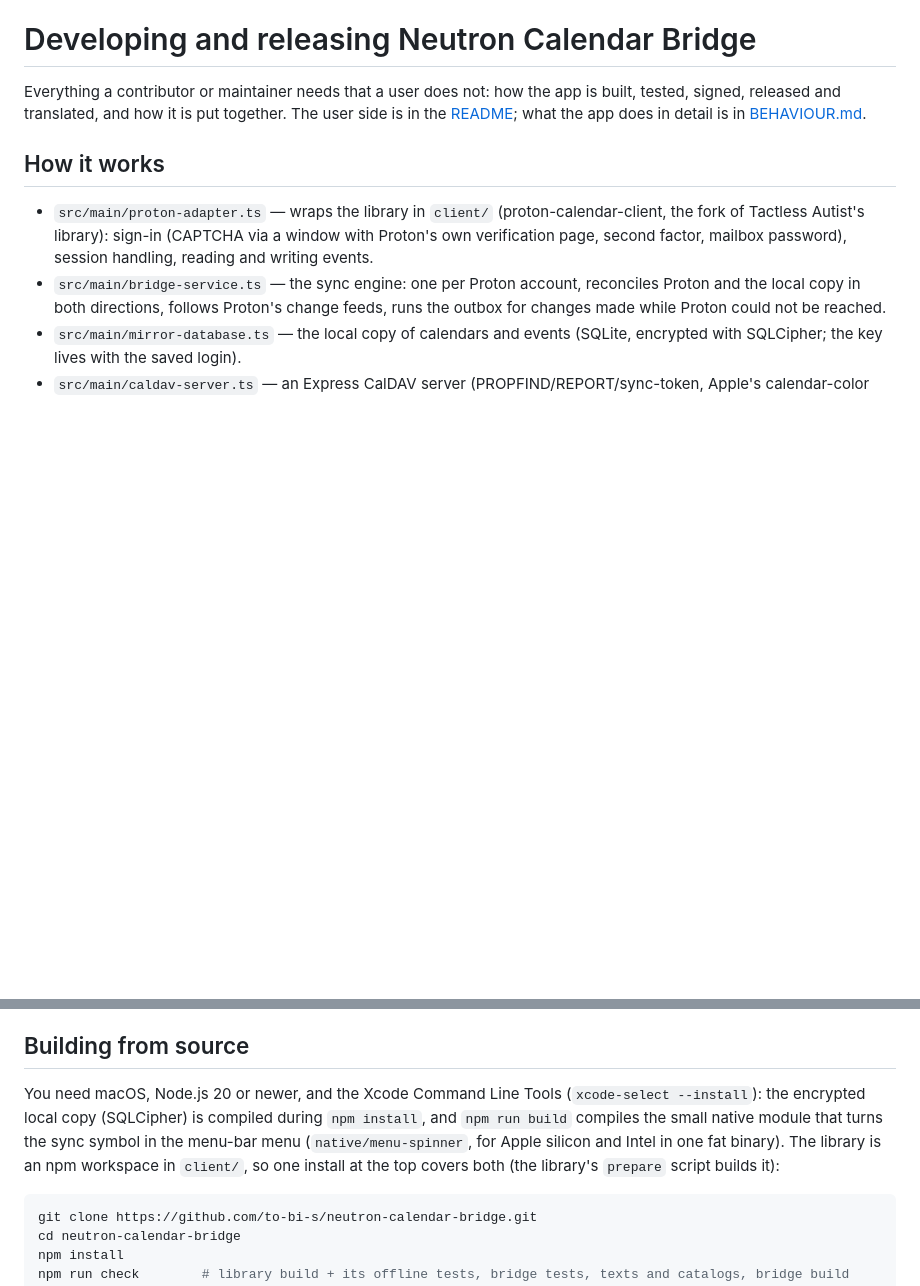
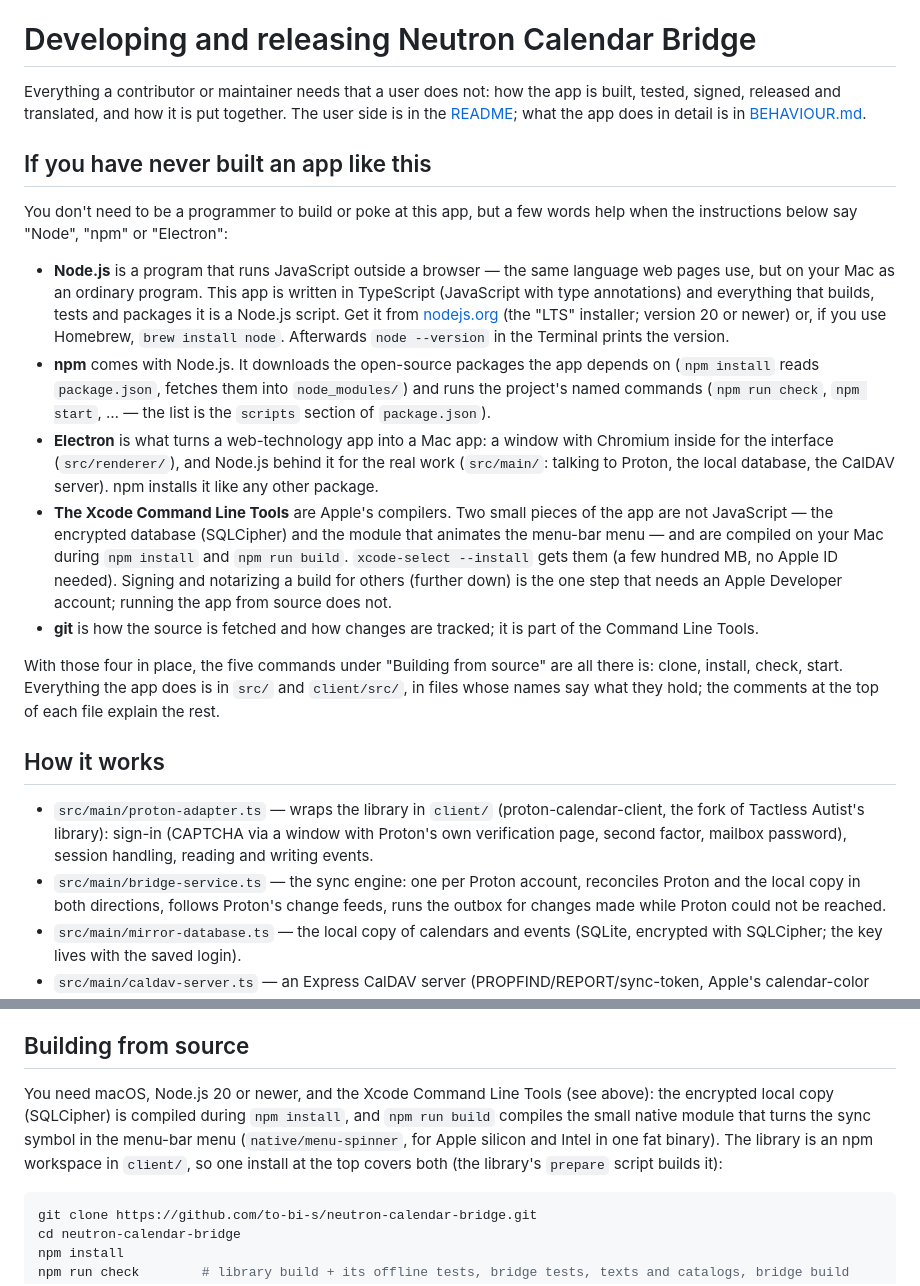
Before and after one commit to to-bi-s/neutron-calendar-bridge, a Markdown page: docs/DEVELOPMENT.md, 2 parts joined by grey strips. GitHub-like rendering; blank space fills up the shorter version.

Commit message:
1.0.3: README with Tobi's edits; DEVELOPMENT.md opens with what Node.js, npm, Electron and the Command Line Tools are, for people new to this
Co-Authored-By: Claude Fable 5.1 <noreply@anthropic.com>
Claude-Session: https://claude.ai/code/session_01PrHsZs9BCZvf8UFvqJAsy7

````diff
--- a/docs/DEVELOPMENT.md
+++ b/docs/DEVELOPMENT.md
@@ -1,6 +1,18 @@
 # Developing and releasing Neutron Calendar Bridge
 
 Everything a contributor or maintainer needs that a user does not: how the app is built, tested, signed, released and translated, and how it is put together. The user side is in the [README](../README.md); what the app does in detail is in [BEHAVIOUR.md](BEHAVIOUR.md).
+
+## If you have never built an app like this
+
+You don't need to be a programmer to build or poke at this app, but a few words help when the instructions below say "Node", "npm" or "Electron":
+
+- **Node.js** is a program that runs JavaScript outside a browser — the same language web pages use, but on your Mac as an ordinary program. This app is written in TypeScript (JavaScript with type annotations) and everything that builds, tests and packages it is a Node.js script. Get it from [nodejs.org](https://nodejs.org) (the "LTS" installer; version 20 or newer) or, if you use Homebrew, `brew install node`. Afterwards `node --version` in the Terminal prints the version.
+- **npm** comes with Node.js. It downloads the open-source packages the app depends on (`npm install` reads `package.json`, fetches them into `node_modules/`) and runs the project's named commands (`npm run check`, `npm start`, … — the list is the `scripts` section of `package.json`).
+- **Electron** is what turns a web-technology app into a Mac app: a window with Chromium inside for the interface (`src/renderer/`), and Node.js behind it for the real work (`src/main/`: talking to Proton, the local database, the CalDAV server). npm installs it like any other package.
+- **The Xcode Command Line Tools** are Apple's compilers. Two small pieces of the app are not JavaScript — the encrypted database (SQLCipher) and the module that animates the menu-bar menu — and are compiled on your Mac during `npm install` and `npm run build`. `xcode-select --install` gets them (a few hundred MB, no Apple ID needed). Signing and notarizing a build for others (further down) is the one step that needs an Apple Developer account; running the app from source does not.
+- **git** is how the source is fetched and how changes are tracked; it is part of the Command Line Tools.
+
+With those four in place, the five commands under "Building from source" are all there is: clone, install, check, start. Everything the app does is in `src/` and `client/src/`, in files whose names say what they hold; the comments at the top of each file explain the rest.
 
 ## How it works
 
@@ -17,7 +29,7 @@ The app identifies itself to Proton as `NeutronCalendarBridge/<version>` with Pr
 
 ## Building from source
 
-You need macOS, Node.js 20 or newer, and the Xcode Command Line Tools (`xcode-select --install`): the encrypted local copy (SQLCipher) is compiled during `npm install`, and `npm run build` compiles the small native module that turns the sync symbol in the menu-bar menu (`native/menu-spinner`, for Apple silicon and Intel in one fat binary). The library is an npm workspace in `client/`, so one install at the top covers both (the library's `prepare` script builds it):
+You need macOS, Node.js 20 or newer, and the Xcode Command Line Tools (see above): the encrypted local copy (SQLCipher) is compiled during `npm install`, and `npm run build` compiles the small native module that turns the sync symbol in the menu-bar menu (`native/menu-spinner`, for Apple silicon and Intel in one fat binary). The library is an npm workspace in `client/`, so one install at the top covers both (the library's `prepare` script builds it):
 
 ```bash
 git clone https://github.com/to-bi-s/neutron-calendar-bridge.git
````
Also changed, not shown: README.md (+2 -2 lines).
